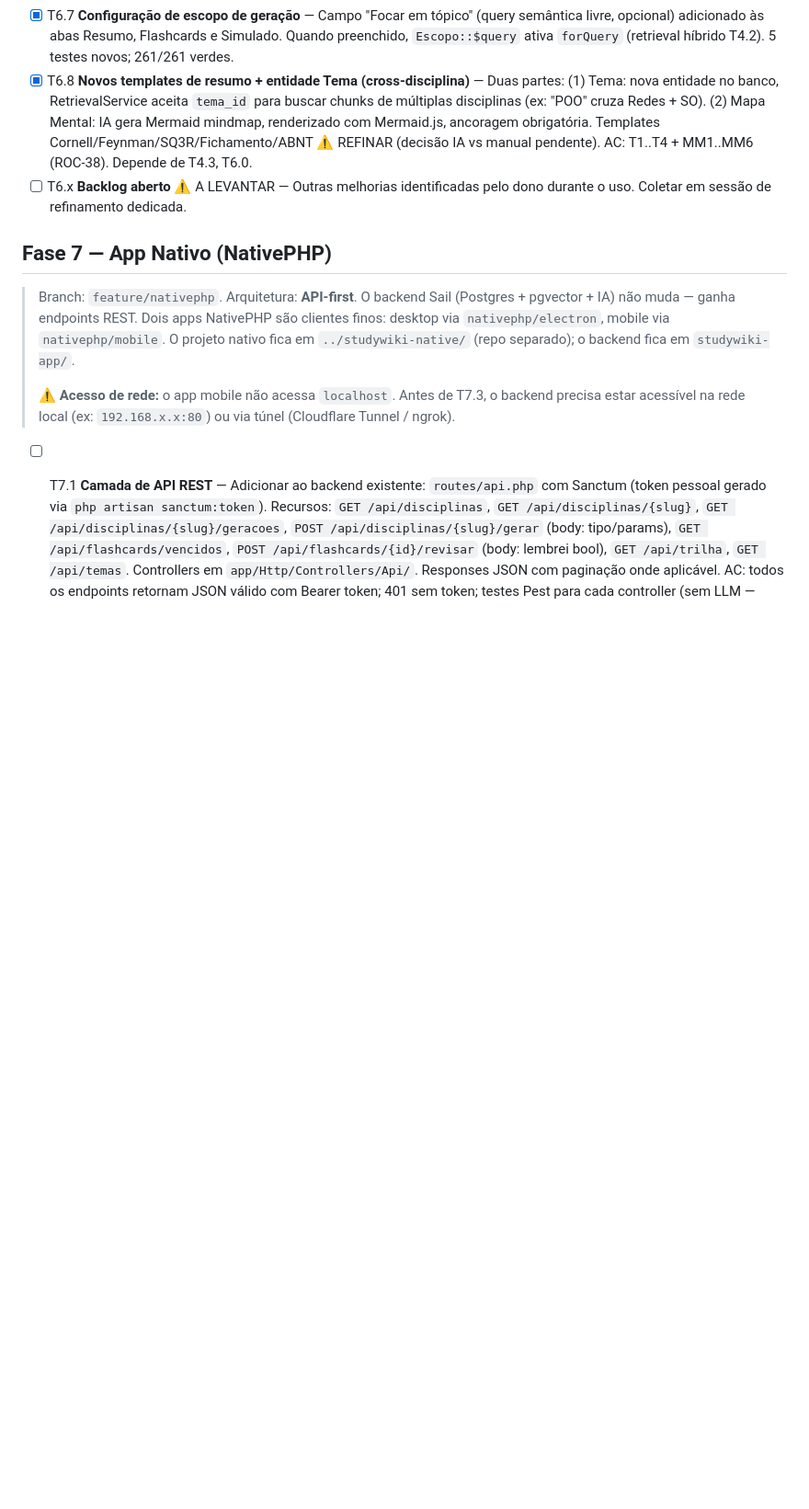
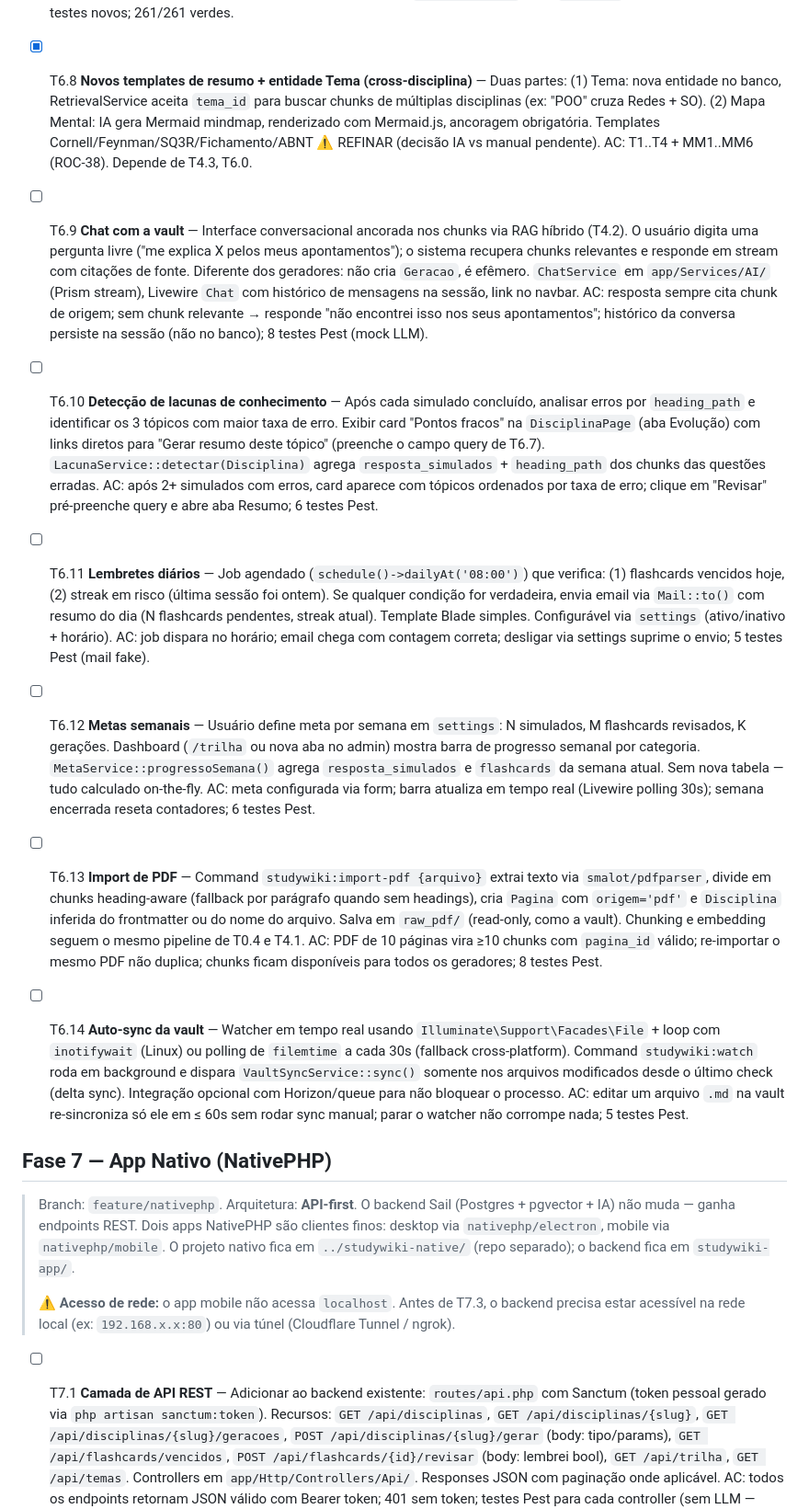
Before and after one commit to VictorSmaniotto/studywiki, a Markdown page: tasks.md, the part around the change. Shown at 92% size. Drawn GitHub-style; blank space fills up the shorter version.

Commit message:
feat(T6.9-T6.14): refinamento — 6 novas tasks do backlog aberto
T6.9  chat com a vault (RAG conversacional)
T6.10 detecção de lacunas de conhecimento pós-simulado
T6.11 lembretes diários por email (flashcards vencidos + streak)
T6.12 metas semanais com barra de progresso
T6.13 import de PDF como fonte de chunks
T6.14 auto-sync da vault com watcher em tempo real

Co-Authored-By: Claude Sonnet 4.6 <noreply@anthropic.com>
Claude-Session: https://claude.ai/code/session_01RLRcchK7QmE462ixZxzqTN

```diff
--- a/tasks.md
+++ b/tasks.md
@@ -53,7 +53,17 @@ criado: 2026-06-16
 - [x] T6.6 **Histórico de gerações re-consultável** — Coberto integralmente por T6.0 (foreach em todas as gerações por tipo). Sem escopo residual.
 - [x] T6.7 **Configuração de escopo de geração** — Campo "Focar em tópico" (query semântica livre, opcional) adicionado às abas Resumo, Flashcards e Simulado. Quando preenchido, `Escopo::$query` ativa `forQuery` (retrieval híbrido T4.2). 5 testes novos; 261/261 verdes.
 - [x] T6.8 **Novos templates de resumo + entidade Tema (cross-disciplina)** — Duas partes: (1) Tema: nova entidade no banco, RetrievalService aceita `tema_id` para buscar chunks de múltiplas disciplinas (ex: "POO" cruza Redes + SO). (2) Mapa Mental: IA gera Mermaid mindmap, renderizado com Mermaid.js, ancoragem obrigatória. Templates Cornell/Feynman/SQ3R/Fichamento/ABNT ⚠ REFINAR (decisão IA vs manual pendente). AC: T1..T4 + MM1..MM6 (ROC-38). Depende de T4.3, T6.0.
-- [ ] T6.x **Backlog aberto** ⚠ A LEVANTAR — Outras melhorias identificadas pelo dono durante o uso. Coletar em sessão de refinamento dedicada.
+- [ ] T6.9 **Chat com a vault** — Interface conversacional ancorada nos chunks via RAG híbrido (T4.2). O usuário digita uma pergunta livre ("me explica X pelos meus apontamentos"); o sistema recupera chunks relevantes e responde em stream com citações de fonte. Diferente dos geradores: não cria `Geracao`, é efêmero. `ChatService` em `app/Services/AI/` (Prism stream), Livewire `Chat` com histórico de mensagens na sessão, link no navbar. AC: resposta sempre cita chunk de origem; sem chunk relevante → responde "não encontrei isso nos seus apontamentos"; histórico da conversa persiste na sessão (não no banco); 8 testes Pest (mock LLM).
+
+- [ ] T6.10 **Detecção de lacunas de conhecimento** — Após cada simulado concluído, analisar erros por `heading_path` e identificar os 3 tópicos com maior taxa de erro. Exibir card "Pontos fracos" na `DisciplinaPage` (aba Evolução) com links diretos para "Gerar resumo deste tópico" (preenche o campo query de T6.7). `LacunaService::detectar(Disciplina)` agrega `resposta_simulados` + `heading_path` dos chunks das questões erradas. AC: após 2+ simulados com erros, card aparece com tópicos ordenados por taxa de erro; clique em "Revisar" pré-preenche query e abre aba Resumo; 6 testes Pest.
+
+- [ ] T6.11 **Lembretes diários** — Job agendado (`schedule()->dailyAt('08:00')`) que verifica: (1) flashcards vencidos hoje, (2) streak em risco (última sessão foi ontem). Se qualquer condição for verdadeira, envia email via `Mail::to()` com resumo do dia (N flashcards pendentes, streak atual). Template Blade simples. Configurável via `settings` (ativo/inativo + horário). AC: job dispara no horário; email chega com contagem correta; desligar via settings suprime o envio; 5 testes Pest (mail fake).
+
+- [ ] T6.12 **Metas semanais** — Usuário define meta por semana em `settings`: N simulados, M flashcards revisados, K gerações. Dashboard (`/trilha` ou nova aba no admin) mostra barra de progresso semanal por categoria. `MetaService::progressoSemana()` agrega `resposta_simulados` e `flashcards` da semana atual. Sem nova tabela — tudo calculado on-the-fly. AC: meta configurada via form; barra atualiza em tempo real (Livewire polling 30s); semana encerrada reseta contadores; 6 testes Pest.
+
+- [ ] T6.13 **Import de PDF** — Command `studywiki:import-pdf {arquivo}` extrai texto via `smalot/pdfparser`, divide em chunks heading-aware (fallback por parágrafo quando sem headings), cria `Pagina` com `origem='pdf'` e `Disciplina` inferida do frontmatter ou do nome do arquivo. Salva em `raw_pdf/` (read-only, como a vault). Chunking e embedding seguem o mesmo pipeline de T0.4 e T4.1. AC: PDF de 10 páginas vira ≥10 chunks com `pagina_id` válido; re-importar o mesmo PDF não duplica; chunks ficam disponíveis para todos os geradores; 8 testes Pest.
+
+- [ ] T6.14 **Auto-sync da vault** — Watcher em tempo real usando `Illuminate\Support\Facades\File` + loop com `inotifywait` (Linux) ou polling de `filemtime` a cada 30s (fallback cross-platform). Command `studywiki:watch` roda em background e dispara `VaultSyncService::sync()` somente nos arquivos modificados desde o último check (delta sync). Integração opcional com Horizon/queue para não bloquear o processo. AC: editar um arquivo `.md` na vault re-sincroniza só ele em ≤ 60s sem rodar sync manual; parar o watcher não corrompe nada; 5 testes Pest.
 
 ## Fase 7 — App Nativo (NativePHP)
 
```
